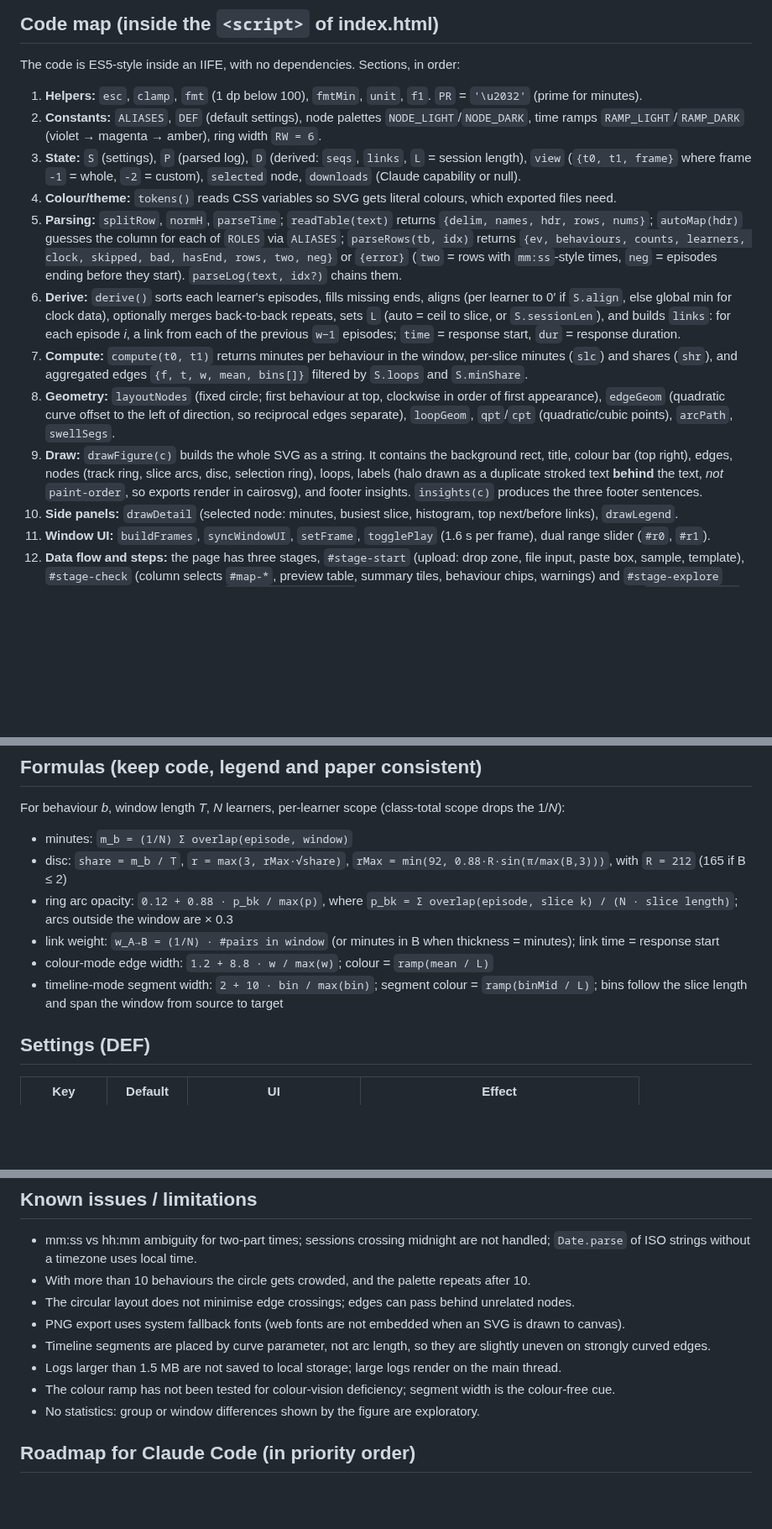
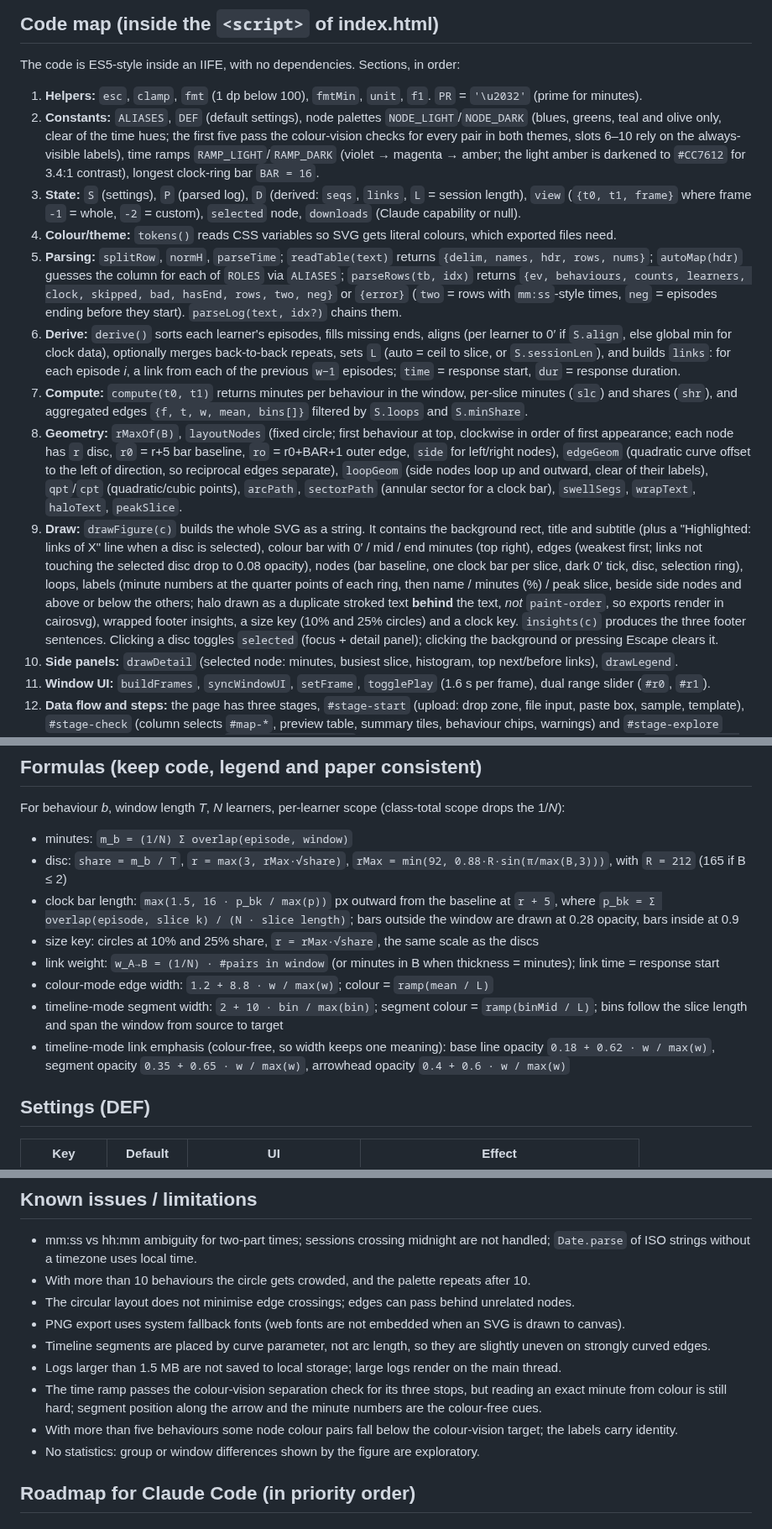
Before and after one commit to kcodweb/Temporal-ONA-builder, a Markdown page: CLAUDE.md, 3 parts joined by grey strips. Shown at 84% size. Rendered like a GitHub page; blank space fills up the shorter version.

```diff
--- a/CLAUDE.md
+++ b/CLAUDE.md
@@ -59,14 +59,14 @@ CSV, TSV or semicolon-separated text with a header row. Columns are matched case
 The code is ES5-style inside an IIFE, with no dependencies. Sections, in order:
 
 1. **Helpers:** `esc`, `clamp`, `fmt` (1 dp below 100), `fmtMin`, `unit`, `f1`. `PR` = `'\u2032'` (prime for minutes).
-2. **Constants:** `ALIASES`, `DEF` (default settings), node palettes `NODE_LIGHT`/`NODE_DARK`, time ramps `RAMP_LIGHT`/`RAMP_DARK` (violet → magenta → amber), ring width `RW = 6`.
+2. **Constants:** `ALIASES`, `DEF` (default settings), node palettes `NODE_LIGHT`/`NODE_DARK` (blues, greens, teal and olive only, clear of the time hues; the first five pass the colour-vision checks for every pair in both themes, slots 6–10 rely on the always-visible labels), time ramps `RAMP_LIGHT`/`RAMP_DARK` (violet → magenta → amber; the light amber is darkened to `#CC7612` for 3.4:1 contrast), longest clock-ring bar `BAR = 16`.
 3. **State:** `S` (settings), `P` (parsed log), `D` (derived: `seqs`, `links`, `L` = session length), `view` (`{t0, t1, frame}` where frame `-1` = whole, `-2` = custom), `selected` node, `downloads` (Claude capability or null).
 4. **Colour/theme:** `tokens()` reads CSS variables so SVG gets literal colours, which exported files need.
 5. **Parsing:** `splitRow`, `normH`, `parseTime`; `readTable(text)` returns `{delim, names, hdr, rows, nums}`; `autoMap(hdr)` guesses the column for each of `ROLES` via `ALIASES`; `parseRows(tb, idx)` returns `{ev, behaviours, counts, learners, clock, skipped, bad, hasEnd, rows, two, neg}` or `{error}` (`two` = rows with `mm:ss`-style times, `neg` = episodes ending before they start). `parseLog(text, idx?)` chains them.
 6. **Derive:** `derive()` sorts each learner's episodes, fills missing ends, aligns (per learner to 0′ if `S.align`, else global min for clock data), optionally merges back-to-back repeats, sets `L` (auto = ceil to slice, or `S.sessionLen`), and builds `links`: for each episode *i*, a link from each of the previous `w−1` episodes; `time` = response start, `dur` = response duration.
 7. **Compute:** `compute(t0, t1)` returns minutes per behaviour in the window, per-slice minutes (`slc`) and shares (`shr`), and aggregated edges `{f, t, w, mean, bins[]}` filtered by `S.loops` and `S.minShare`.
-8. **Geometry:** `layoutNodes` (fixed circle; first behaviour at top, clockwise in order of first appearance), `edgeGeom` (quadratic curve offset to the left of direction, so reciprocal edges separate), `loopGeom`, `qpt`/`cpt` (quadratic/cubic points), `arcPath`, `swellSegs`.
-9. **Draw:** `drawFigure(c)` builds the whole SVG as a string. It contains the background rect, title, colour bar (top right), edges, nodes (track ring, slice arcs, disc, selection ring), loops, labels (halo drawn as a duplicate stroked text **behind** the text, *not* `paint-order`, so exports render in cairosvg), and footer insights. `insights(c)` produces the three footer sentences.
+8. **Geometry:** `rMaxOf(B)`, `layoutNodes` (fixed circle; first behaviour at top, clockwise in order of first appearance; each node has `r` disc, `r0` = r+5 bar baseline, `ro` = r0+BAR+1 outer edge, `side` for left/right nodes), `edgeGeom` (quadratic curve offset to the left of direction, so reciprocal edges separate), `loopGeom` (side nodes loop up and outward, clear of their labels), `qpt`/`cpt` (quadratic/cubic points), `arcPath`, `sectorPath` (annular sector for a clock bar), `swellSegs`, `wrapText`, `haloText`, `peakSlice`.
+9. **Draw:** `drawFigure(c)` builds the whole SVG as a string. It contains the background rect, title and subtitle (plus a "Highlighted: links of X" line when a disc is selected), colour bar with 0′ / mid / end minutes (top right), edges (weakest first; links not touching the selected disc drop to 0.08 opacity), nodes (bar baseline, one clock bar per slice, dark 0′ tick, disc, selection ring), loops, labels (minute numbers at the quarter points of each ring, then name / minutes (%) / peak slice, beside side nodes and above or below the others; halo drawn as a duplicate stroked text **behind** the text, *not* `paint-order`, so exports render in cairosvg), wrapped footer insights, a size key (10% and 25% circles) and a clock key. `insights(c)` produces the three footer sentences. Clicking a disc toggles `selected` (focus + detail panel); clicking the background or pressing Escape clears it.
 10. **Side panels:** `drawDetail` (selected node: minutes, busiest slice, histogram, top next/before links), `drawLegend`.
 11. **Window UI:** `buildFrames`, `syncWindowUI`, `setFrame`, `togglePlay` (1.6 s per frame), dual range slider (`#r0`, `#r1`).
 12. **Data flow and steps:** the page has three stages, `#stage-start` (upload: drop zone, file input, paste box, sample, template), `#stage-check` (column selects `#map-*`, preview table, summary tiles, behaviour chips, warnings) and `#stage-explore` (settings, figure, legend, detail). `showStage(s, focus)` switches them and the step buttons in the app bar. `analyse(text, name, idx)` fills `pending` and draws the check step (`drawCheck`); `build(fromUser)` turns `pending` into `P` and opens the explore step; `rederive()`, `readSettingsUI`/`writeSettingsUI`, `applyTheme`. First visits open on the upload step; a saved log opens straight on its figure. Storage keys: `tona-data`, `tona-name`, `tona-map` (column names per role), `tona-settings-v2`, all wrapped in try/catch.
@@ -80,10 +80,12 @@ For behaviour *b*, window length *T*, *N* learners, per-learner scope (class-tot
 
 - minutes: `m_b = (1/N) Σ overlap(episode, window)`
 - disc: `share = m_b / T`, `r = max(3, rMax·√share)`, `rMax = min(92, 0.88·R·sin(π/max(B,3)))`, with `R = 212` (165 if B ≤ 2)
-- ring arc opacity: `0.12 + 0.88 · p_bk / max(p)`, where `p_bk = Σ overlap(episode, slice k) / (N · slice length)`; arcs outside the window are × 0.3
+- clock bar length: `max(1.5, 16 · p_bk / max(p))` px outward from the baseline at `r + 5`, where `p_bk = Σ overlap(episode, slice k) / (N · slice length)`; bars outside the window are drawn at 0.28 opacity, bars inside at 0.9
+- size key: circles at 10% and 25% share, `r = rMax·√share`, the same scale as the discs
 - link weight: `w_A→B = (1/N) · #pairs in window` (or minutes in B when thickness = minutes); link time = response start
 - colour-mode edge width: `1.2 + 8.8 · w / max(w)`; colour = `ramp(mean / L)`
 - timeline-mode segment width: `2 + 10 · bin / max(bin)`; segment colour = `ramp(binMid / L)`; bins follow the slice length and span the window from source to target
+- timeline-mode link emphasis (colour-free, so width keeps one meaning): base line opacity `0.18 + 0.62 · w / max(w)`, segment opacity `0.35 + 0.65 · w / max(w)`, arrowhead opacity `0.4 + 0.6 · w / max(w)`
 
 ## Settings (DEF)
 
@@ -131,7 +133,8 @@ Keep both paths working. If you add a library, load it from cdnjs with a pinned
 - PNG export uses system fallback fonts (web fonts are not embedded when an SVG is drawn to canvas).
 - Timeline segments are placed by curve parameter, not arc length, so they are slightly uneven on strongly curved edges.
 - Logs larger than 1.5 MB are not saved to local storage; large logs render on the main thread.
-- The colour ramp has not been tested for colour-vision deficiency; segment width is the colour-free cue.
+- The time ramp passes the colour-vision separation check for its three stops, but reading an exact minute from colour is still hard; segment position along the arrow and the minute numbers are the colour-free cues.
+- With more than five behaviours some node colour pairs fall below the colour-vision target; the labels carry identity.
 - No statistics: group or window differences shown by the figure are exploratory.
 
 ## Roadmap for Claude Code (in priority order)
```
Also changed, not shown: other parts of CLAUDE.md (+1 -1 lines), README.md (+2 -2 lines), preview.png, 2 other files.
